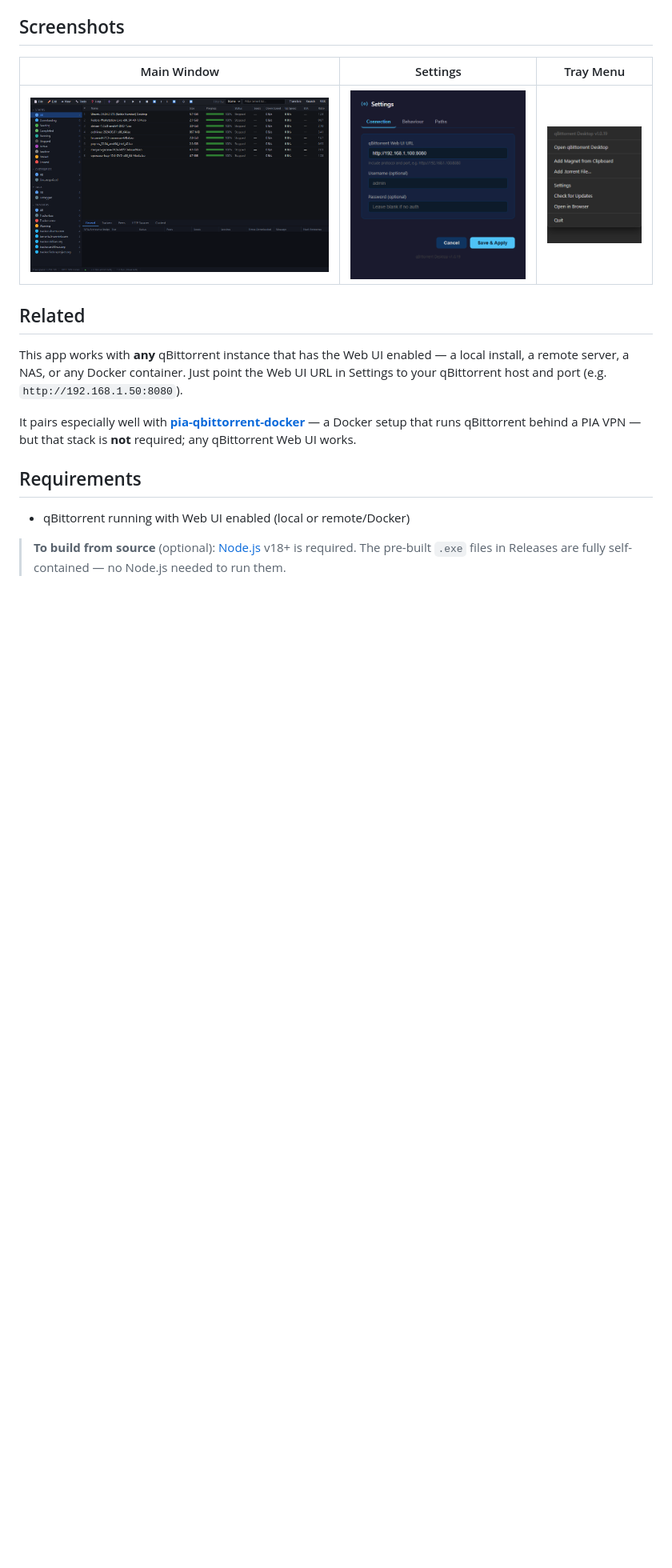
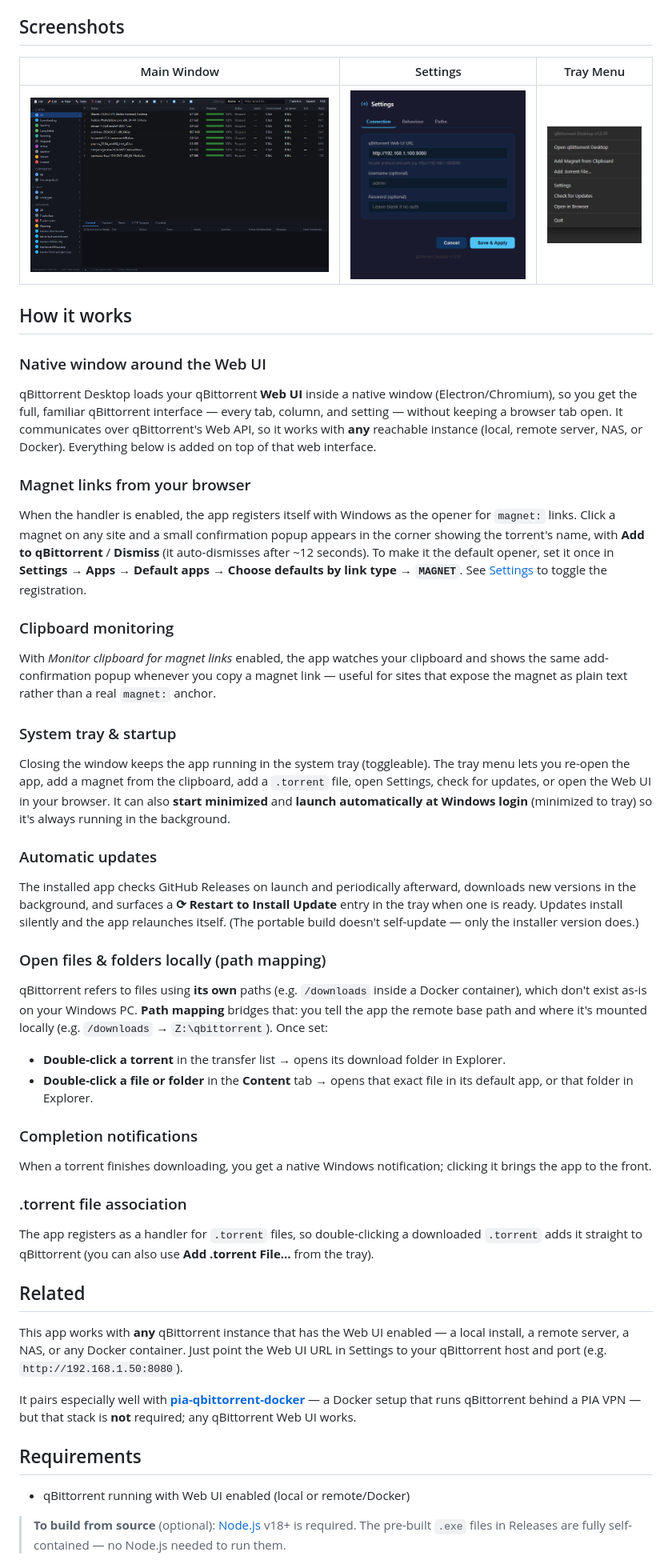
Before and after one commit to GeorgeAL78/qbittorrent-desktop, a Markdown page: README.md, the part around one of its changes. Shown at 80% size. Drawn GitHub-style; blank space fills up the shorter version.

Commit message:
README: add in-depth "How it works" section
Expand each feature with a fuller explanation (Web UI wrapper, magnet handler,
clipboard monitor, tray/startup, auto-update, path mapping + double-click,
notifications, .torrent association). Added a matching quick-link.

```diff
--- a/README.md
+++ b/README.md
@@ -66,6 +67,34 @@ A Windows 11 desktop client for qBittorrent running on a remote machine or Docke
 | Main Window | Settings | Tray Menu |
 |---|---|---|
 | ![Main Window](assets/screenshots/main-window.png) | ![Settings](assets/screenshots/settings.png) | ![Tray Menu](assets/screenshots/tray-menu.png) |
+
+## How it works
+
+### Native window around the Web UI
+qBittorrent Desktop loads your qBittorrent **Web UI** inside a native window (Electron/Chromium), so you get the full, familiar qBittorrent interface — every tab, column, and setting — without keeping a browser tab open. It communicates over qBittorrent's Web API, so it works with **any** reachable instance (local, remote server, NAS, or Docker). Everything below is added on top of that web interface.
+
+### Magnet links from your browser
+When the handler is enabled, the app registers itself with Windows as the opener for `magnet:` links. Click a magnet on any site and a small confirmation popup appears in the corner showing the torrent's name, with **Add to qBittorrent** / **Dismiss** (it auto-dismisses after ~12 seconds). To make it the default opener, set it once in **Settings → Apps → Default apps → Choose defaults by link type → `MAGNET`**. See [Settings](#settings) to toggle the registration.
+
+### Clipboard monitoring
+With *Monitor clipboard for magnet links* enabled, the app watches your clipboard and shows the same add-confirmation popup whenever you copy a magnet link — useful for sites that expose the magnet as plain text rather than a real `magnet:` anchor.
+
+### System tray & startup
+Closing the window keeps the app running in the system tray (toggleable). The tray menu lets you re-open the app, add a magnet from the clipboard, add a `.torrent` file, open Settings, check for updates, or open the Web UI in your browser. It can also **start minimized** and **launch automatically at Windows login** (minimized to tray) so it's always running in the background.
+
+### Automatic updates
+The installed app checks GitHub Releases on launch and periodically afterward, downloads new versions in the background, and surfaces a **⟳ Restart to Install Update** entry in the tray when one is ready. Updates install silently and the app relaunches itself. (The portable build doesn't self-update — only the installer version does.)
+
+### Open files & folders locally (path mapping)
+qBittorrent refers to files using **its own** paths (e.g. `/downloads` inside a Docker container), which don't exist as-is on your Windows PC. **Path mapping** bridges that: you tell the app the remote base path and where it's mounted locally (e.g. `/downloads` → `Z:\qbittorrent`). Once set:
+- **Double-click a torrent** in the transfer list → opens its download folder in Explorer.
+- **Double-click a file or folder** in the **Content** tab → opens that exact file in its default app, or that folder in Explorer.
+
+### Completion notifications
+When a torrent finishes downloading, you get a native Windows notification; clicking it brings the app to the front.
+
+### .torrent file association
+The app registers as a handler for `.torrent` files, so double-clicking a downloaded `.torrent` adds it straight to qBittorrent (you can also use **Add .torrent File…** from the tray).
 
 ## Related
 
```
Also changed, not shown: other parts of README.md (+1 -0 lines).
